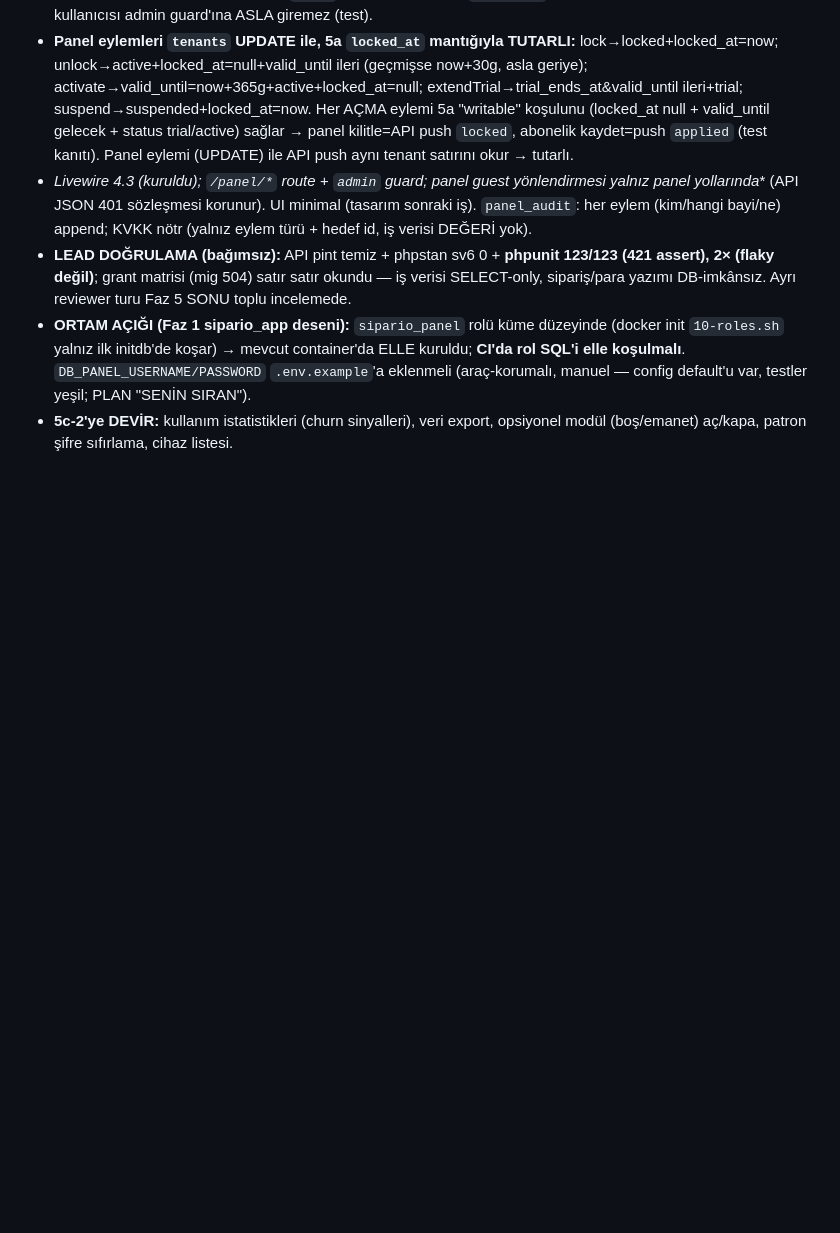
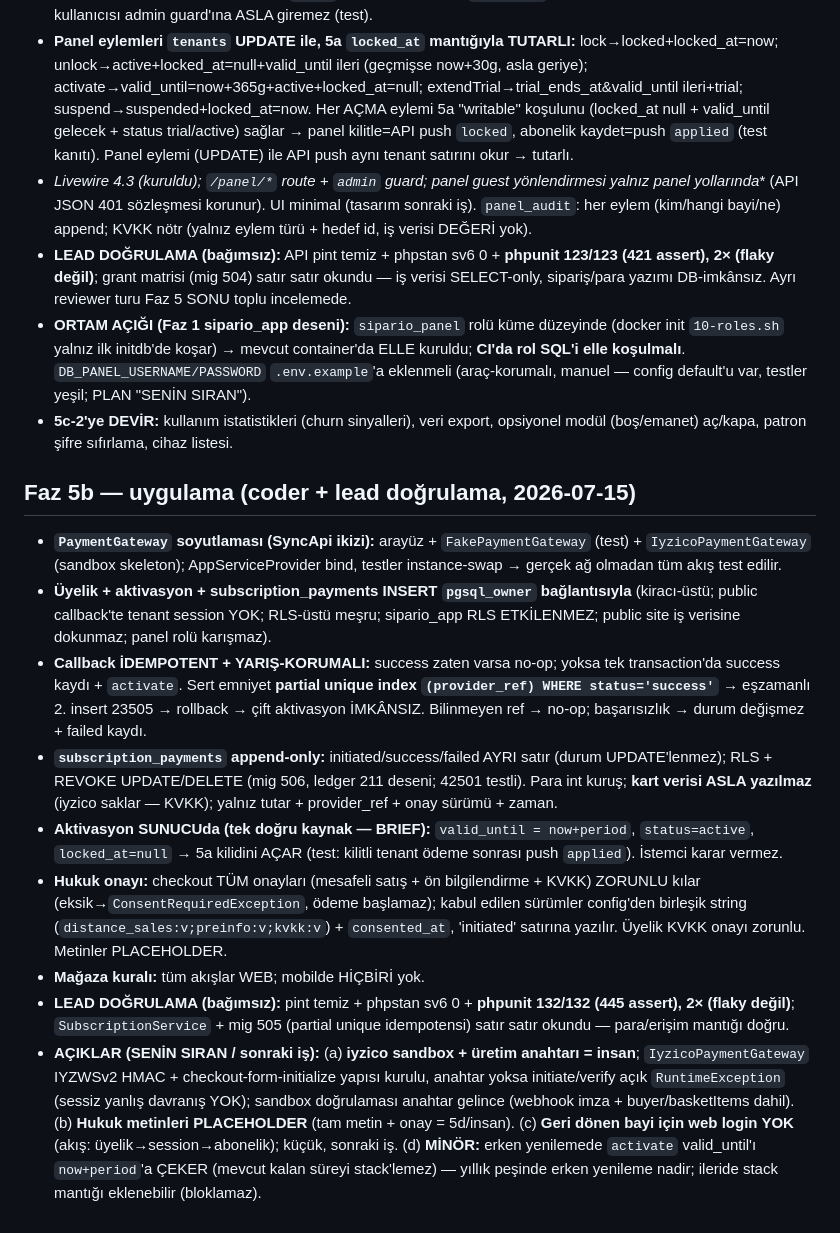
Before and after one commit to tnyligokhan/sipario, a Markdown page: DECISIONS.md, the part around the change. GitHub-like rendering; blank space fills up the shorter version.

```diff
--- a/DECISIONS.md
+++ b/DECISIONS.md
@@ -278,3 +278,15 @@ değişen bir karar "~~üstü çizili~~ → yeni karar" biçiminde güncellenir.
 - **LEAD DOĞRULAMA (bağımsız):** API pint temiz + phpstan sv6 0 + **phpunit 123/123 (421 assert), 2× (flaky değil)**; grant matrisi (mig 504) satır satır okundu — iş verisi SELECT-only, sipariş/para yazımı DB-imkânsız. Ayrı reviewer turu Faz 5 SONU toplu incelemede.
 - **ORTAM AÇIĞI (Faz 1 sipario_app deseni):** `sipario_panel` rolü küme düzeyinde (docker init `10-roles.sh` yalnız ilk initdb'de koşar) → mevcut container'da ELLE kuruldu; **CI'da rol SQL'i elle koşulmalı**. `DB_PANEL_USERNAME/PASSWORD` `.env.example`'a eklenmeli (araç-korumalı, manuel — config default'u var, testler yeşil; PLAN "SENİN SIRAN").
 - **5c-2'ye DEVİR:** kullanım istatistikleri (churn sinyalleri), veri export, opsiyonel modül (boş/emanet) aç/kapa, patron şifre sıfırlama, cihaz listesi.
+
+## Faz 5b — uygulama (coder + lead doğrulama, 2026-07-15)
+
+- **`PaymentGateway` soyutlaması (SyncApi ikizi):** arayüz + `FakePaymentGateway` (test) + `IyzicoPaymentGateway` (sandbox skeleton); AppServiceProvider bind, testler instance-swap → gerçek ağ olmadan tüm akış test edilir.
+- **Üyelik + aktivasyon + subscription_payments INSERT `pgsql_owner` bağlantısıyla** (kiracı-üstü; public callback'te tenant session YOK; RLS-üstü meşru; sipario_app RLS ETKİLENMEZ; public site iş verisine dokunmaz; panel rolü karışmaz).
+- **Callback İDEMPOTENT + YARIŞ-KORUMALI:** success zaten varsa no-op; yoksa tek transaction'da success kaydı + `activate`. Sert emniyet **partial unique index `(provider_ref) WHERE status='success'`** → eşzamanlı 2. insert 23505 → rollback → çift aktivasyon İMKÂNSIZ. Bilinmeyen ref → no-op; başarısızlık → durum değişmez + failed kaydı.
+- **`subscription_payments` append-only:** initiated/success/failed AYRI satır (durum UPDATE'lenmez); RLS + REVOKE UPDATE/DELETE (mig 506, ledger 211 deseni; 42501 testli). Para int kuruş; **kart verisi ASLA yazılmaz** (iyzico saklar — KVKK); yalnız tutar + provider_ref + onay sürümü + zaman.
+- **Aktivasyon SUNUCUda (tek doğru kaynak — BRIEF):** `valid_until = now+period`, `status=active`, `locked_at=null` → 5a kilidini AÇAR (test: kilitli tenant ödeme sonrası push `applied`). İstemci karar vermez.
+- **Hukuk onayı:** checkout TÜM onayları (mesafeli satış + ön bilgilendirme + KVKK) ZORUNLU kılar (eksik→`ConsentRequiredException`, ödeme başlamaz); kabul edilen sürümler config'den birleşik string (`distance_sales:v;preinfo:v;kvkk:v`) + `consented_at`, 'initiated' satırına yazılır. Üyelik KVKK onayı zorunlu. Metinler PLACEHOLDER.
+- **Mağaza kuralı:** tüm akışlar WEB; mobilde HİÇBİRİ yok.
+- **LEAD DOĞRULAMA (bağımsız):** pint temiz + phpstan sv6 0 + **phpunit 132/132 (445 assert), 2× (flaky değil)**; `SubscriptionService` + mig 505 (partial unique idempotensi) satır satır okundu — para/erişim mantığı doğru.
+- **AÇIKLAR (SENİN SIRAN / sonraki iş):** (a) **iyzico sandbox + üretim anahtarı = insan**; `IyzicoPaymentGateway` IYZWSv2 HMAC + checkout-form-initialize yapısı kurulu, anahtar yoksa initiate/verify açık `RuntimeException` (sessiz yanlış davranış YOK); sandbox doğrulaması anahtar gelince (webhook imza + buyer/basketItems dahil). (b) **Hukuk metinleri PLACEHOLDER** (tam metin + onay = 5d/insan). (c) **Geri dönen bayi için web login YOK** (akış: üyelik→session→abonelik); küçük, sonraki iş. (d) **MİNÖR:** erken yenilemede `activate` valid_until'ı `now+period`'a ÇEKER (mevcut kalan süreyi stack'lemez) — yıllık peşinde erken yenileme nadir; ileride stack mantığı eklenebilir (bloklamaz).
```
Also changed, not shown: PLAN.md (+4 -4 lines).
